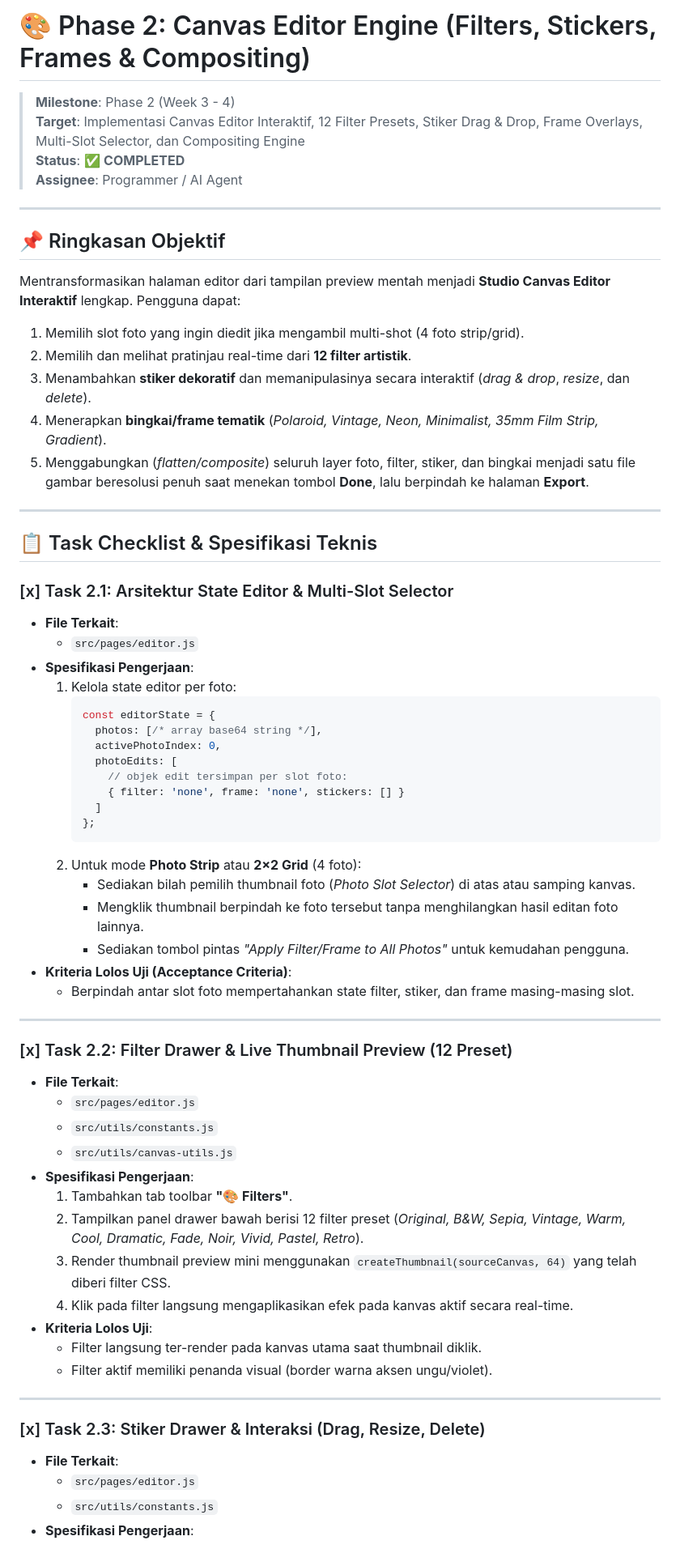
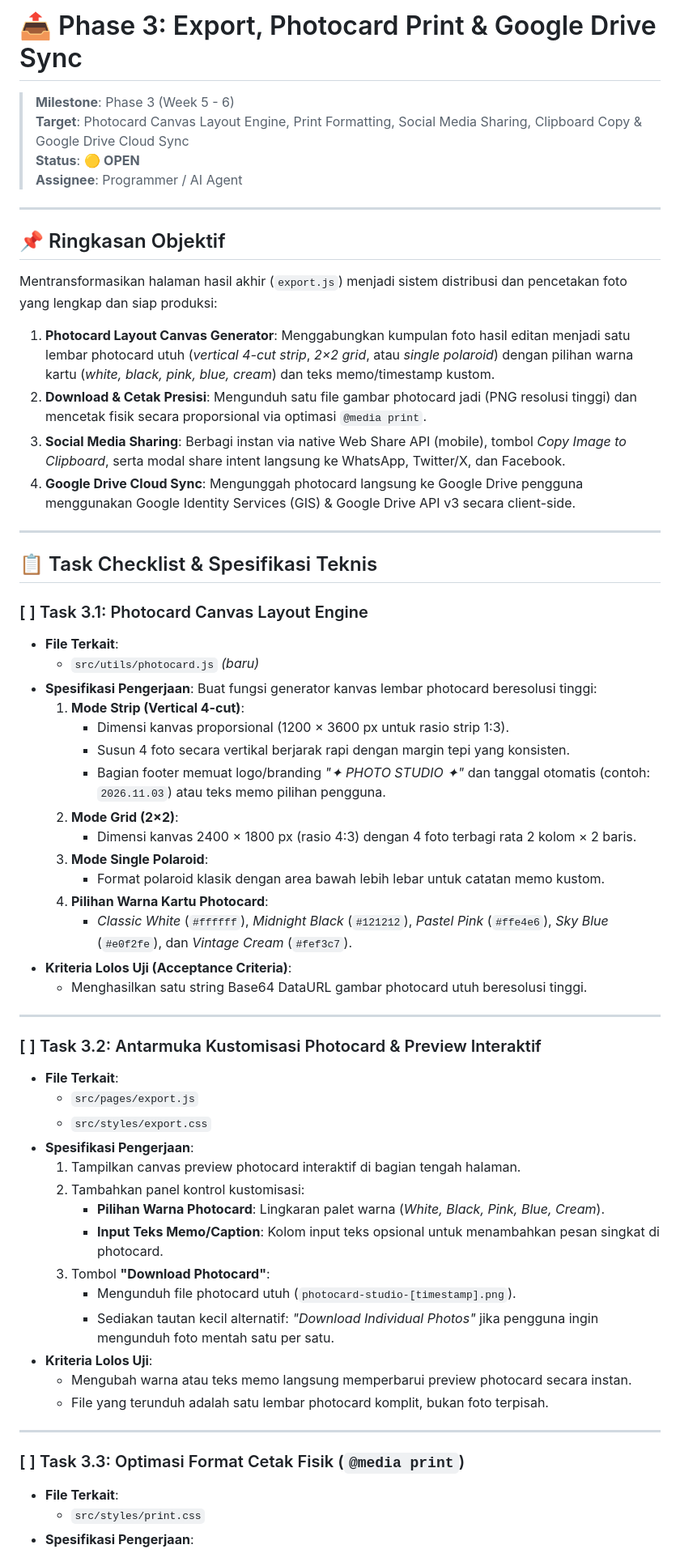
Before and after one commit to ardhitosaputra/photo-studio-project, a Markdown page: issue.md, the part around one of its changes. Shown at 81% size. GitHub-like rendering.

````diff
--- a/issue.md
+++ b/issue.md
@@ -1,67 +1,63 @@
-# 🎨 Phase 2: Canvas Editor Engine (Filters, Stickers, Frames & Compositing)
+# 📤 Phase 3: Export, Photocard Print & Google Drive Sync
 
-> **Milestone**: Phase 2 (Week 3 - 4)
-> **Target**: Implementasi Canvas Editor Interaktif, 12 Filter Presets, Stiker Drag & Drop, Frame Overlays, Multi-Slot Selector, dan Compositing Engine
-> **Status**: ✅ **COMPLETED**
+> **Milestone**: Phase 3 (Week 5 - 6)
+> **Target**: Photocard Canvas Layout Engine, Print Formatting, Social Media Sharing, Clipboard Copy & Google Drive Cloud Sync
+> **Status**: 🟡 **OPEN**
 > **Assignee**: Programmer / AI Agent
 
 ---
 
 ## 📌 Ringkasan Objektif
 
-Mentransformasikan halaman editor dari tampilan preview mentah menjadi **Studio Canvas Editor Interaktif** lengkap. Pengguna dapat:
-1. Memilih slot foto yang ingin diedit jika mengambil multi-shot (4 foto strip/grid).
-2. Memilih dan melihat pratinjau real-time dari **12 filter artistik**.
-3. Menambahkan **stiker dekoratif** dan memanipulasinya secara interaktif (*drag & drop*, *resize*, dan *delete*).
-4. Menerapkan **bingkai/frame tematik** (*Polaroid, Vintage, Neon, Minimalist, 35mm Film Strip, Gradient*).
-5. Menggabungkan (*flatten/composite*) seluruh layer foto, filter, stiker, dan bingkai menjadi satu file gambar beresolusi penuh saat menekan tombol **Done**, lalu berpindah ke halaman **Export**.
+Mentransformasikan halaman hasil akhir (`export.js`) menjadi sistem distribusi dan pencetakan foto yang lengkap dan siap produksi:
+1. **Photocard Layout Canvas Generator**: Menggabungkan kumpulan foto hasil editan menjadi satu lembar photocard utuh (*vertical 4-cut strip*, *2×2 grid*, atau *single polaroid*) dengan pilihan warna kartu (*white, black, pink, blue, cream*) dan teks memo/timestamp kustom.
+2. **Download & Cetak Presisi**: Mengunduh satu file gambar photocard jadi (PNG resolusi tinggi) dan mencetak fisik secara proporsional via optimasi `@media print`.
+3. **Social Media Sharing**: Berbagi instan via native Web Share API (mobile), tombol *Copy Image to Clipboard*, serta modal share intent langsung ke WhatsApp, Twitter/X, dan Facebook.
+4. **Google Drive Cloud Sync**: Mengunggah photocard langsung ke Google Drive pengguna menggunakan Google Identity Services (GIS) & Google Drive API v3 secara client-side.
 
 ---
 
 ## 📋 Task Checklist & Spesifikasi Teknis
 
-### [x] Task 2.1: Arsitektur State Editor & Multi-Slot Selector
+### [ ] Task 3.1: Photocard Canvas Layout Engine
 - **File Terkait**:
-  - `src/pages/editor.js`
+  - `src/utils/photocard.js` *(baru)*
 - **Spesifikasi Pengerjaan**:
-  1. Kelola state editor per foto:
-     ```javascript
-     const editorState = {
-       photos: [/* array base64 string */],
-       activePhotoIndex: 0,
-       photoEdits: [
-         // objek edit tersimpan per slot foto:
-         { filter: 'none', frame: 'none', stickers: [] }
-       ]
-     };
-     ```
-  2. Untuk mode **Photo Strip** atau **2×2 Grid** (4 foto):
-     - Sediakan bilah pemilih thumbnail foto (*Photo Slot Selector*) di atas atau samping kanvas.
-     - Mengklik thumbnail berpindah ke foto tersebut tanpa menghilangkan hasil editan foto lainnya.
-     - Sediakan tombol pintas *"Apply Filter/Frame to All Photos"* untuk kemudahan pengguna.
+  Buat fungsi generator kanvas lembar photocard beresolusi tinggi:
+  1. **Mode Strip (Vertical 4-cut)**:
+     - Dimensi kanvas proporsional (1200 × 3600 px untuk rasio strip 1:3).
+     - Susun 4 foto secara vertikal berjarak rapi dengan margin tepi yang konsisten.
+     - Bagian footer memuat logo/branding *"✦ PHOTO STUDIO ✦"* dan tanggal otomatis (contoh: `2026.11.03`) atau teks memo pilihan pengguna.
+  2. **Mode Grid (2×2)**:
+     - Dimensi kanvas 2400 × 1800 px (rasio 4:3) dengan 4 foto terbagi rata 2 kolom × 2 baris.
+  3. **Mode Single Polaroid**:
+     - Format polaroid klasik dengan area bawah lebih lebar untuk catatan memo kustom.
+  4. **Pilihan Warna Kartu Photocard**:
+     - *Classic White* (`#ffffff`), *Midnight Black* (`#121212`), *Pastel Pink* (`#ffe4e6`), *Sky Blue* (`#e0f2fe`), dan *Vintage Cream* (`#fef3c7`).
 - **Kriteria Lolos Uji (Acceptance Criteria)**:
-  - Berpindah antar slot foto mempertahankan state filter, stiker, dan frame masing-masing slot.
+  - Menghasilkan satu string Base64 DataURL gambar photocard utuh beresolusi tinggi.
 
 ---
 
-### [x] Task 2.2: Filter Drawer & Live Thumbnail Preview (12 Preset)
+### [ ] Task 3.2: Antarmuka Kustomisasi Photocard & Preview Interaktif
 - **File Terkait**:
-  - `src/pages/editor.js`
-  - `src/utils/constants.js`
-  - `src/utils/canvas-utils.js`
+  - `src/pages/export.js`
+  - `src/styles/export.css`
 - **Spesifikasi Pengerjaan**:
-  1. Tambahkan tab toolbar **"🎨 Filters"**.
-  2. Tampilkan panel drawer bawah berisi 12 filter preset (*Original, B&W, Sepia, Vintage, Warm, Cool, Dramatic, Fade, Noir, Vivid, Pastel, Retro*).
-  3. Render thumbnail preview mini menggunakan `createThumbnail(sourceCanvas, 64)` yang telah diberi filter CSS.
-  4. Klik pada filter langsung mengaplikasikan efek pada kanvas aktif secara real-time.
+  1. Tampilkan canvas preview photocard interaktif di bagian tengah halaman.
+  2. Tambahkan panel kontrol kustomisasi:
+     - **Pilihan Warna Photocard**: Lingkaran palet warna (*White, Black, Pink, Blue, Cream*).
+     - **Input Teks Memo/Caption**: Kolom input teks opsional untuk menambahkan pesan singkat di photocard.
+  3. Tombol **"Download Photocard"**:
+     - Mengunduh file photocard utuh (`photocard-studio-[timestamp].png`).
+     - Sediakan tautan kecil alternatif: *"Download Individual Photos"* jika pengguna ingin mengunduh foto mentah satu per satu.
 - **Kriteria Lolos Uji**:
-  - Filter langsung ter-render pada kanvas utama saat thumbnail diklik.
-  - Filter aktif memiliki penanda visual (border warna aksen ungu/violet).
+  - Mengubah warna atau teks memo langsung memperbarui preview photocard secara instan.
+  - File yang terunduh adalah satu lembar photocard komplit, bukan foto terpisah.
 
 ---
 
-### [x] Task 2.3: Stiker Drawer & Interaksi (Drag, Resize, Delete)
+### [ ] Task 3.3: Optimasi Format Cetak Fisik (`@media print`)
 - **File Terkait**:
-  - `src/pages/editor.js`
-  - `src/utils/constants.js`
+  - `src/styles/print.css`
 - **Spesifikasi Pengerjaan**:
````
Also changed, not shown: other parts of issue.md (+50 -66 lines).
